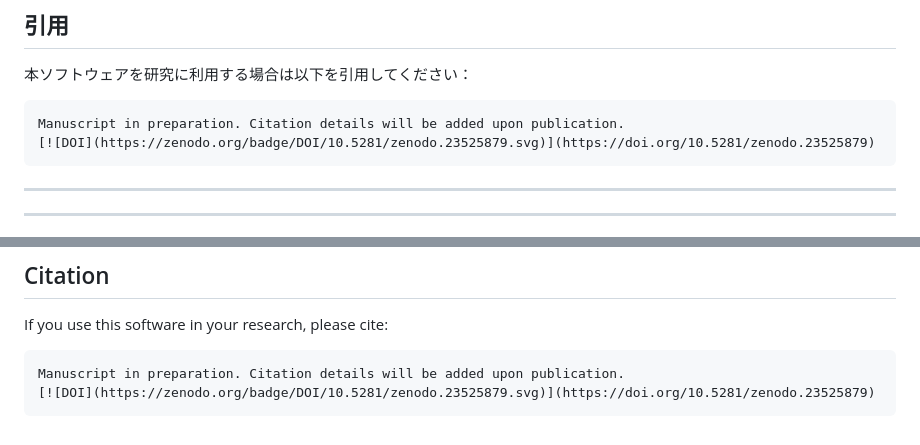
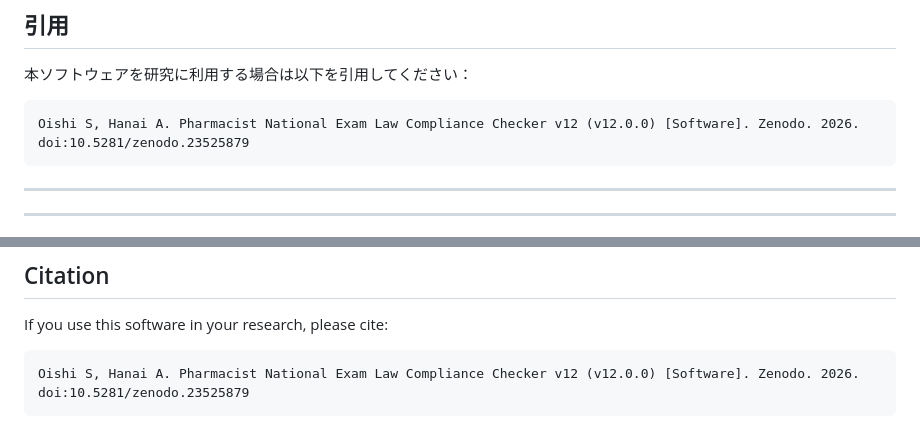
Before and after one commit to soishi-tyk/yakuzaishi-checker, a Markdown page: README.md, 2 parts joined by grey strips. Rendered like a GitHub page.

Commit message:
Add DOI badge and citation

````diff
--- a/README.md
+++ b/README.md
@@ -165,8 +167,7 @@ MIT License — 詳細は [LICENSE](LICENSE) を参照。
 本ソフトウェアを研究に利用する場合は以下を引用してください：
 
 ```
-Manuscript in preparation. Citation details will be added upon publication.
-[![DOI](https://zenodo.org/badge/DOI/10.5281/zenodo.23525879.svg)](https://doi.org/10.5281/zenodo.23525879)
+Oishi S, Hanai A. Pharmacist National Exam Law Compliance Checker v12 (v12.0.0) [Software]. Zenodo. 2026. doi:10.5281/zenodo.23525879
 ```
 
 ---
@@ -338,6 +339,5 @@ MIT License — see [LICENSE](LICENSE) for details.
 If you use this software in your research, please cite:
 
 ```
-Manuscript in preparation. Citation details will be added upon publication.
-[![DOI](https://zenodo.org/badge/DOI/10.5281/zenodo.23525879.svg)](https://doi.org/10.5281/zenodo.23525879)
+Oishi S, Hanai A. Pharmacist National Exam Law Compliance Checker v12 (v12.0.0) [Software]. Zenodo. 2026. doi:10.5281/zenodo.23525879
 ```
````
Also changed, not shown: other parts of README.md (+2 -0 lines).
